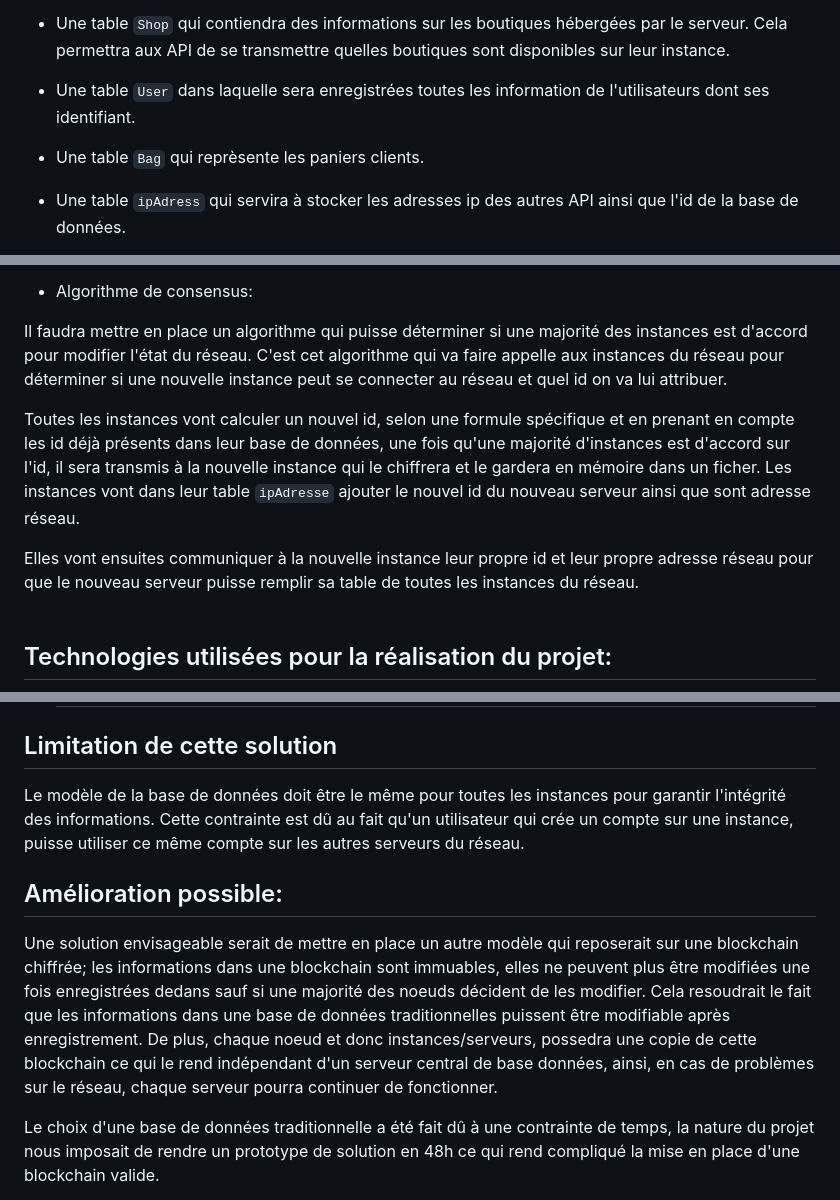
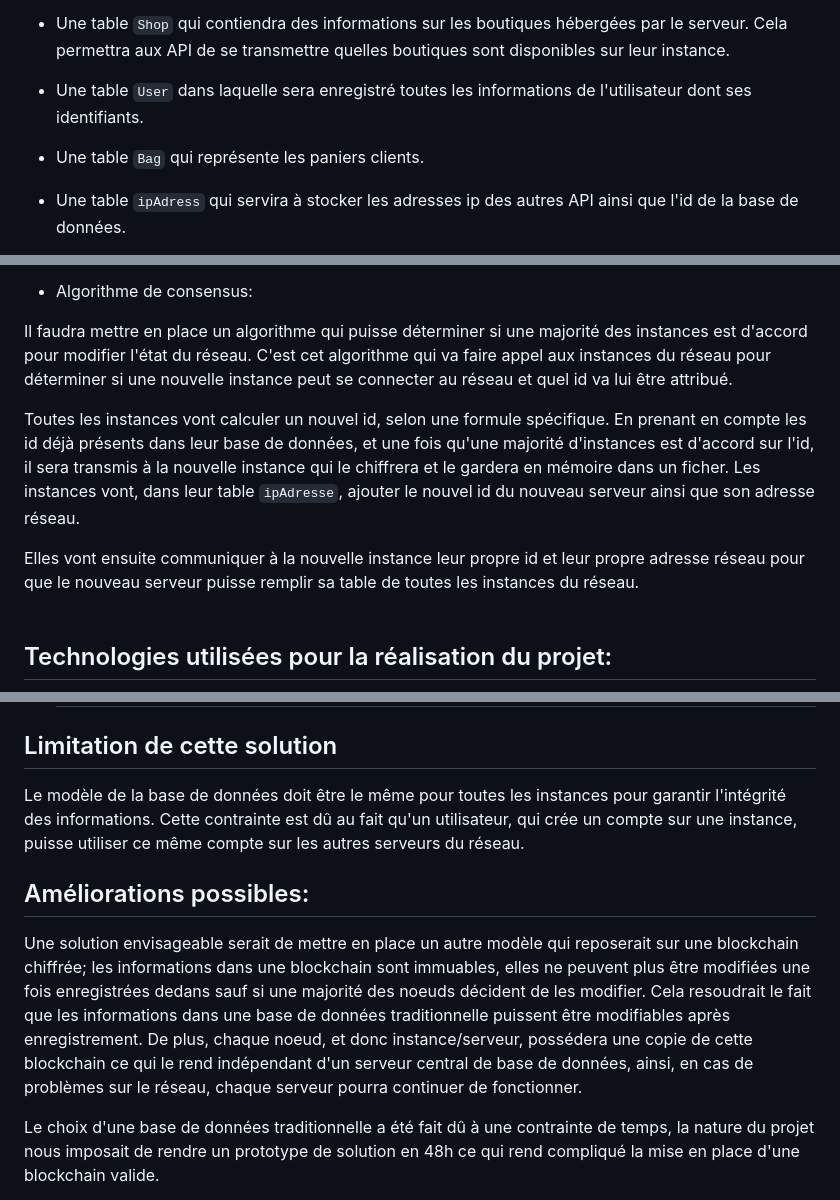
Before and after one commit to unpetitcookie/Frontprojet48h, a Markdown page: README.md, 3 parts joined by grey strips. Rendered like a GitHub page.

Commit message:
[README.md] correct mistakes

```diff
--- a/README.md
+++ b/README.md
@@ -60,9 +60,9 @@ Toutes les instances du réseau auront le même MLD ce qui facilitera l'intercon
 
 * Une table `Shop` qui contiendra des informations sur les boutiques hébergées par le serveur. Cela permettra aux API de se transmettre quelles boutiques sont disponibles sur leur instance.
 
-* Une table `User` dans laquelle sera enregistrées toutes les information de l'utilisateurs dont ses identifiant.
+* Une table `User` dans laquelle sera enregistré toutes les informations de l'utilisateur dont ses identifiants.
 
-* Une table `Bag` qui reprèsente les paniers clients.
+* Une table `Bag` qui représente les paniers clients.
 
 * Une table `ipAdress` qui servira à stocker les adresses ip des autres API ainsi que l'id de la base de données.
 
@@ -80,11 +80,11 @@ Lorsqu'un client fera la recherche d'un produit qui ne se trouve pas dans les bo
 * Algorithme de consensus:
 
 Il faudra mettre en place un algorithme qui puisse déterminer si une majorité des instances est d'accord pour modifier l'état du réseau.
-C'est cet algorithme qui va faire appelle aux instances du réseau pour déterminer si une nouvelle instance peut se connecter au réseau et quel id on va lui attribuer.
+C'est cet algorithme qui va faire appel aux instances du réseau pour déterminer si une nouvelle instance peut se connecter au réseau et quel id va lui être attribué.
 
-Toutes les instances vont calculer un nouvel id, selon une formule spécifique et en prenant en compte les id déjà présents dans leur base de données, une fois qu'une majorité d'instances est d'accord sur l'id, il sera transmis à la nouvelle instance qui le chiffrera et le gardera en mémoire dans un ficher. Les instances vont dans leur table `ipAdresse` ajouter le nouvel id du nouveau serveur ainsi que sont adresse réseau.
+Toutes les instances vont calculer un nouvel id, selon une formule spécifique. En prenant en compte les id déjà présents dans leur base de données, et une fois qu'une majorité d'instances est d'accord sur l'id, il sera transmis à la nouvelle instance qui le chiffrera et le gardera en mémoire dans un ficher. Les instances vont, dans leur table `ipAdresse`, ajouter le nouvel id du nouveau serveur ainsi que son adresse réseau.
 
-Elles vont ensuites communiquer à la nouvelle instance leur propre id et leur propre adresse réseau pour que le nouveau serveur puisse remplir sa table de toutes les instances du réseau.
+Elles vont ensuite communiquer à la nouvelle instance leur propre id et leur propre adresse réseau pour que le nouveau serveur puisse remplir sa table de toutes les instances du réseau.
 <br><br>
 ## Technologies utilisées pour la réalisation du projet:
 
@@ -114,11 +114,11 @@ Elles vont ensuites communiquer à la nouvelle instance leur propre id et leur p
 
 ## Limitation de cette solution
 
-Le modèle de la base de données doit être le même pour toutes les instances pour garantir l'intégrité des informations. Cette contrainte est dû au fait qu'un utilisateur qui crée un compte sur une instance, puisse utiliser ce même compte sur les autres serveurs du réseau.
+Le modèle de la base de données doit être le même pour toutes les instances pour garantir l'intégrité des informations. Cette contrainte est dû au fait qu'un utilisateur, qui crée un compte sur une instance, puisse utiliser ce même compte sur les autres serveurs du réseau.
 
-## Amélioration possible:
+## Améliorations possibles:
 
-Une solution envisageable serait de mettre en place un autre modèle qui reposerait sur une blockchain chiffrée; les informations dans une blockchain sont immuables, elles ne peuvent plus être modifiées une fois enregistrées dedans sauf si une majorité des noeuds décident de les modifier. Cela resoudrait le fait que les informations dans une base de données traditionnelles puissent être modifiable après enregistrement. De plus, chaque noeud et donc instances/serveurs, possedra une copie de cette blockchain ce qui le rend indépendant d'un serveur central de base données, ainsi, en cas de problèmes sur le réseau, chaque serveur pourra continuer de fonctionner.
+Une solution envisageable serait de mettre en place un autre modèle qui reposerait sur une blockchain chiffrée; les informations dans une blockchain sont immuables, elles ne peuvent plus être modifiées une fois enregistrées dedans sauf si une majorité des noeuds décident de les modifier. Cela resoudrait le fait que les informations dans une base de données traditionnelle puissent être modifiables après enregistrement. De plus, chaque noeud, et donc instance/serveur, possédera une copie de cette blockchain ce qui le rend indépendant d'un serveur central de base de données, ainsi, en cas de problèmes sur le réseau, chaque serveur pourra continuer de fonctionner.
 
 Le choix d'une base de données traditionnelle a été fait dû à une contrainte de temps, la nature du projet nous imposait de rendre un prototype de solution en 48h ce qui rend compliqué la mise en place d'une blockchain valide.
 
```
